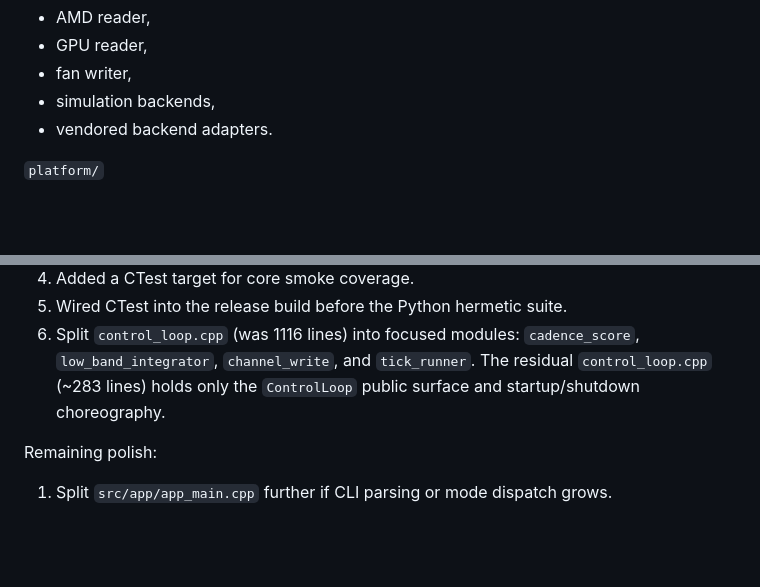
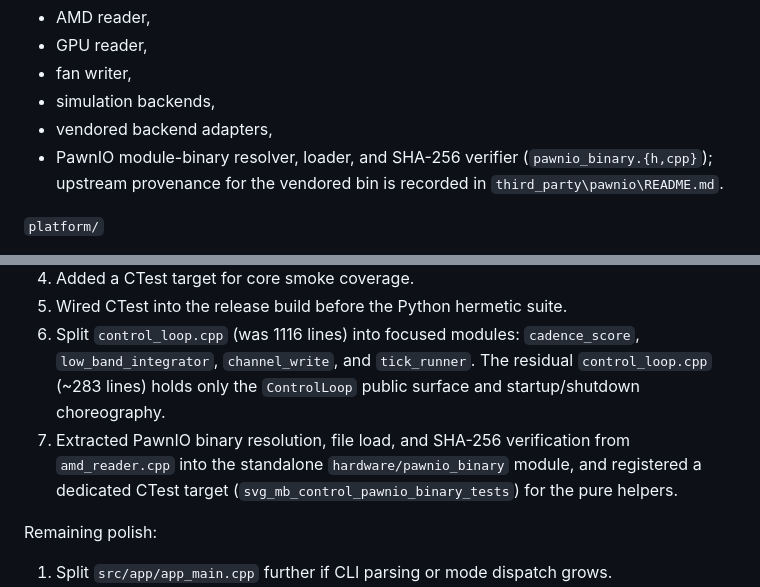
Before and after one commit to espensev/SVG-MB-Control, a Markdown page: docs/STRUCTURE_AND_STABILITY.md, 2 parts joined by grey strips. Drawn GitHub-style; blank space fills up the shorter version.

```diff
--- a/docs/STRUCTURE_AND_STABILITY.md
+++ b/docs/STRUCTURE_AND_STABILITY.md
@@ -77,7 +77,10 @@ A core library gives three stability benefits:
 - GPU reader,
 - fan writer,
 - simulation backends,
-- vendored backend adapters.
+- vendored backend adapters,
+- PawnIO module-binary resolver, loader, and SHA-256 verifier
+  (`pawnio_binary.{h,cpp}`); upstream provenance for the vendored bin is
+  recorded in `third_party\pawnio\README.md`.
 
 `platform/`
 
@@ -107,6 +110,10 @@ Completed:
    `cadence_score`, `low_band_integrator`, `channel_write`, and
    `tick_runner`. The residual `control_loop.cpp` (~283 lines) holds only
    the `ControlLoop` public surface and startup/shutdown choreography.
+7. Extracted PawnIO binary resolution, file load, and SHA-256 verification
+   from `amd_reader.cpp` into the standalone `hardware/pawnio_binary`
+   module, and registered a dedicated CTest target
+   (`svg_mb_control_pawnio_binary_tests`) for the pure helpers.
 
 Remaining polish:
 
```
Also changed, not shown: README.md (+4 -1 lines), docs/RUNTIME_LOGGING_AND_EVALUATION.md (+6 -0 lines).
